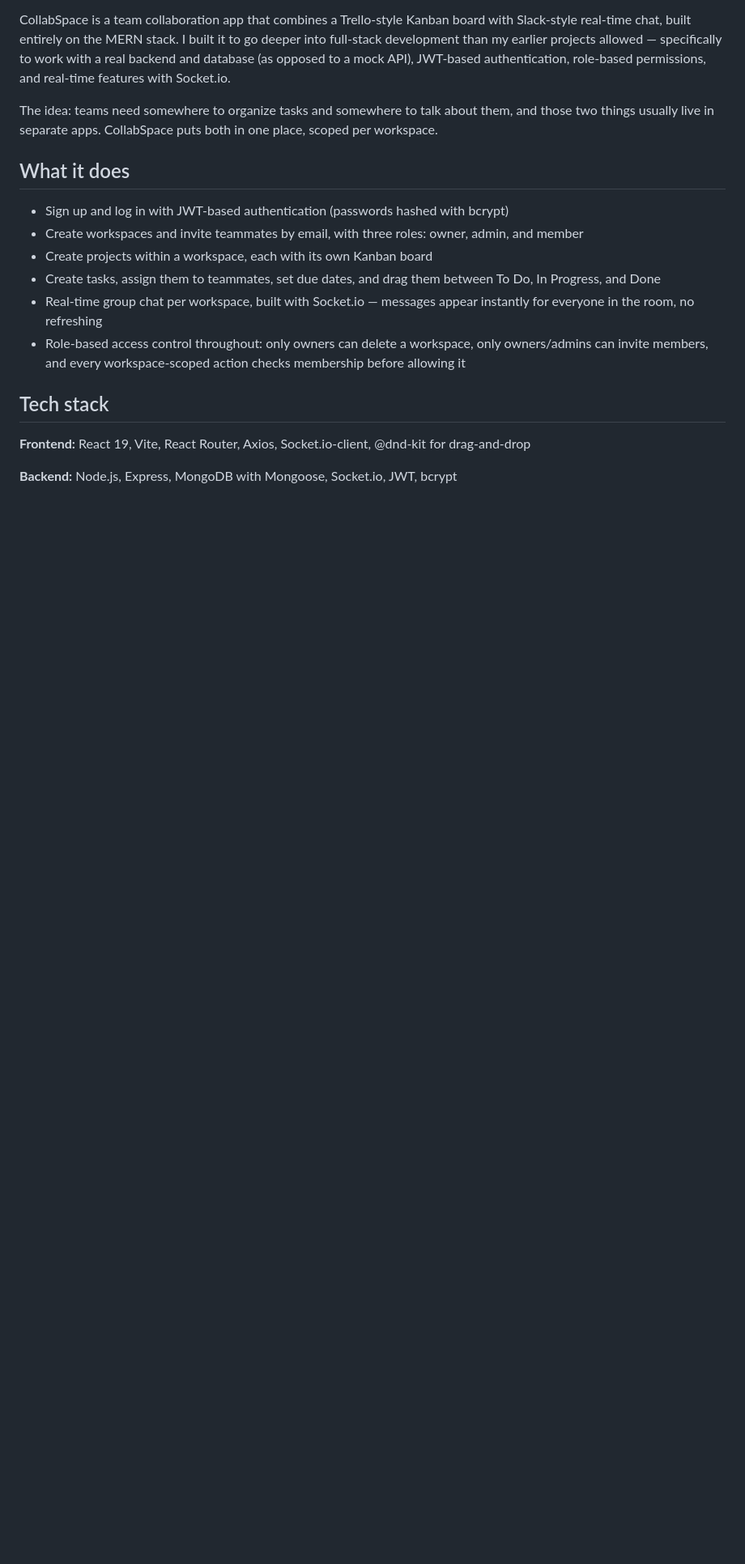
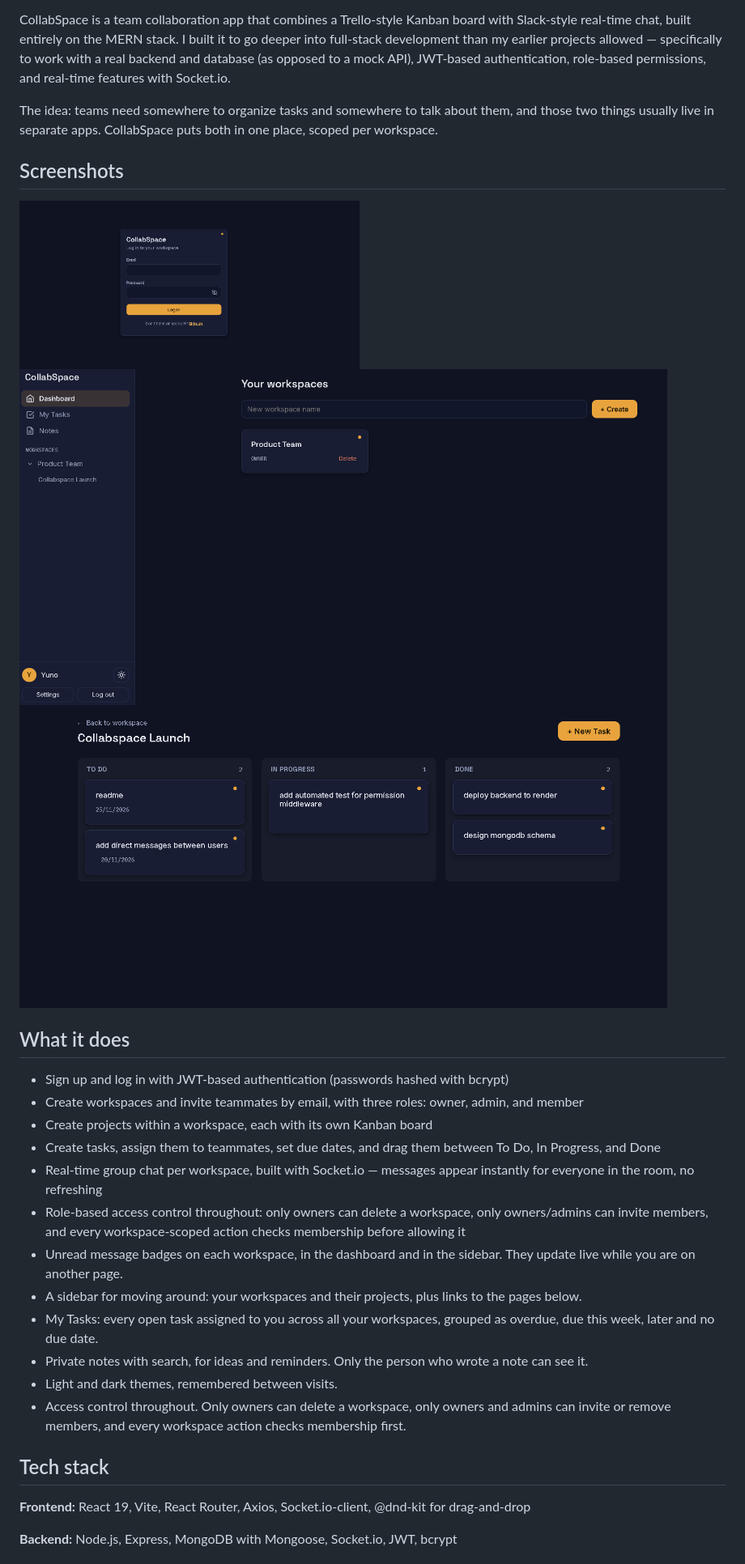
Before and after one commit to subhahaha/Collabspace, a Markdown page: README.md, the part around the change. Shown at 81% size. GitHub-like rendering; pictures changed too: docs/screenshots/dashboard.png (added), docs/screenshots/kanban-board.png (added), docs/screenshots/login-dark.png (added); blank space fills up the shorter version.

Commit message:
Add screenshots to README

```diff
--- a/README.md
+++ b/README.md
@@ -8,6 +8,14 @@ CollabSpace is a team collaboration app that combines a Trello-style Kanban boar
 
 The idea: teams need somewhere to organize tasks and somewhere to talk about them, and those two things usually live in separate apps. CollabSpace puts both in one place, scoped per workspace.
 
+## Screenshots
+
+<img src="docs/screenshots/login-dark.png" alt="Login page in dark theme" width="420">
+
+<img src="docs/screenshots/dashboard.png" alt="Dashboard with workspaces and unread badges" width="800">
+
+<img src="docs/screenshots/kanban-board.png" alt="Kanban board with drag and drop" width="800">
+
 ## What it does
 
 - Sign up and log in with JWT-based authentication (passwords hashed with bcrypt)
@@ -16,7 +24,12 @@ The idea: teams need somewhere to organize tasks and somewhere to talk about the
 - Create tasks, assign them to teammates, set due dates, and drag them between To Do, In Progress, and Done
 - Real-time group chat per workspace, built with Socket.io — messages appear instantly for everyone in the room, no refreshing
 - Role-based access control throughout: only owners can delete a workspace, only owners/admins can invite members, and every workspace-scoped action checks membership before allowing it
-
+- Unread message badges on each workspace, in the dashboard and in the sidebar. They update live while you are on another page.
+- A sidebar for moving around: your workspaces and their projects, plus links to the pages below.
+- My Tasks: every open task assigned to you across all your workspaces, grouped as overdue, due this week, later and no due date.
+- Private notes with search, for ideas and reminders. Only the person who wrote a note can see it.
+- Light and dark themes, remembered between visits.
+- Access control throughout. Only owners can delete a workspace, only owners and admins can invite or remove members, and every workspace action checks membership first.
 ## Tech stack
 
 **Frontend:** React 19, Vite, React Router, Axios, Socket.io-client, @dnd-kit for drag-and-drop
```
